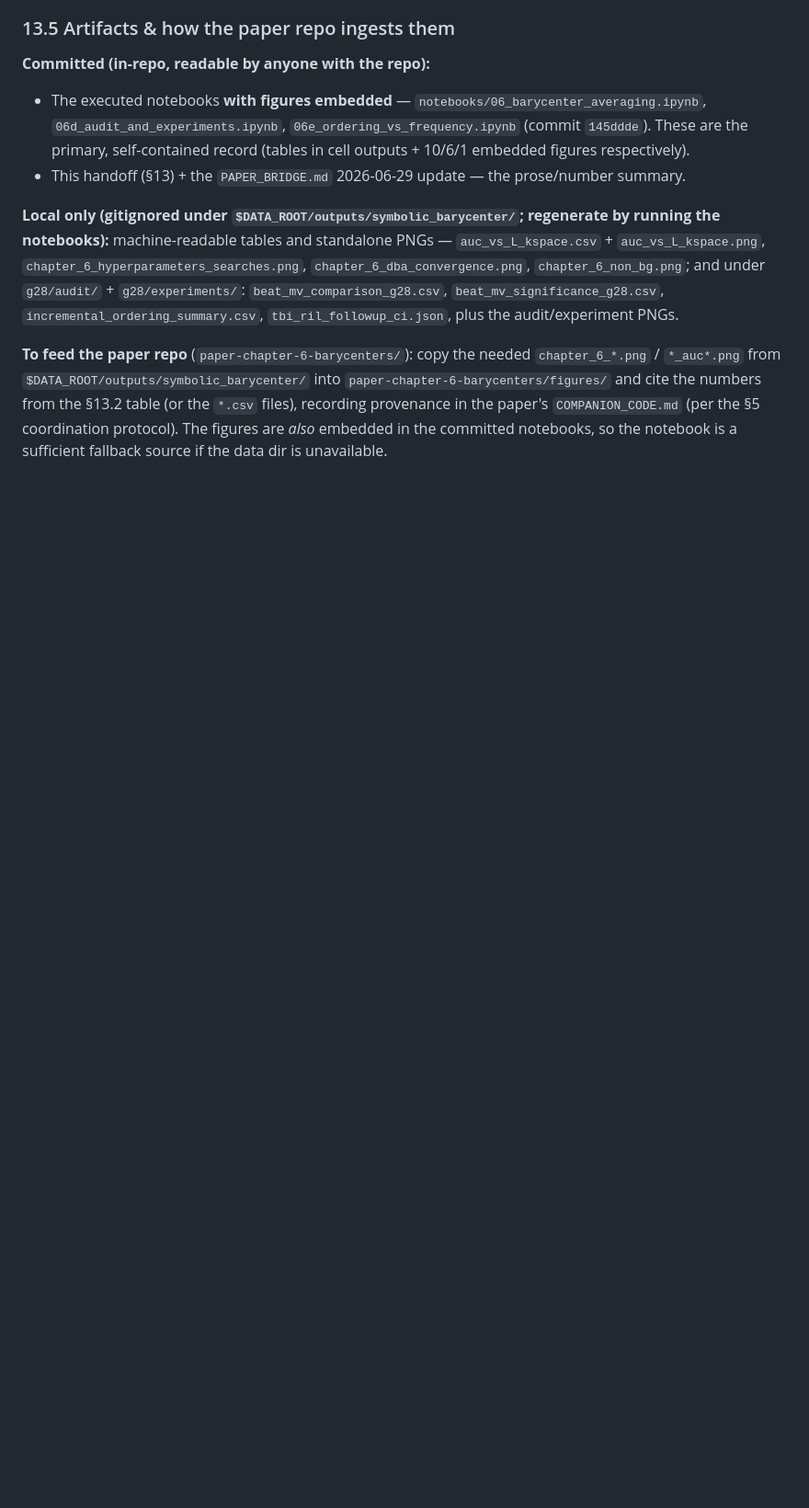
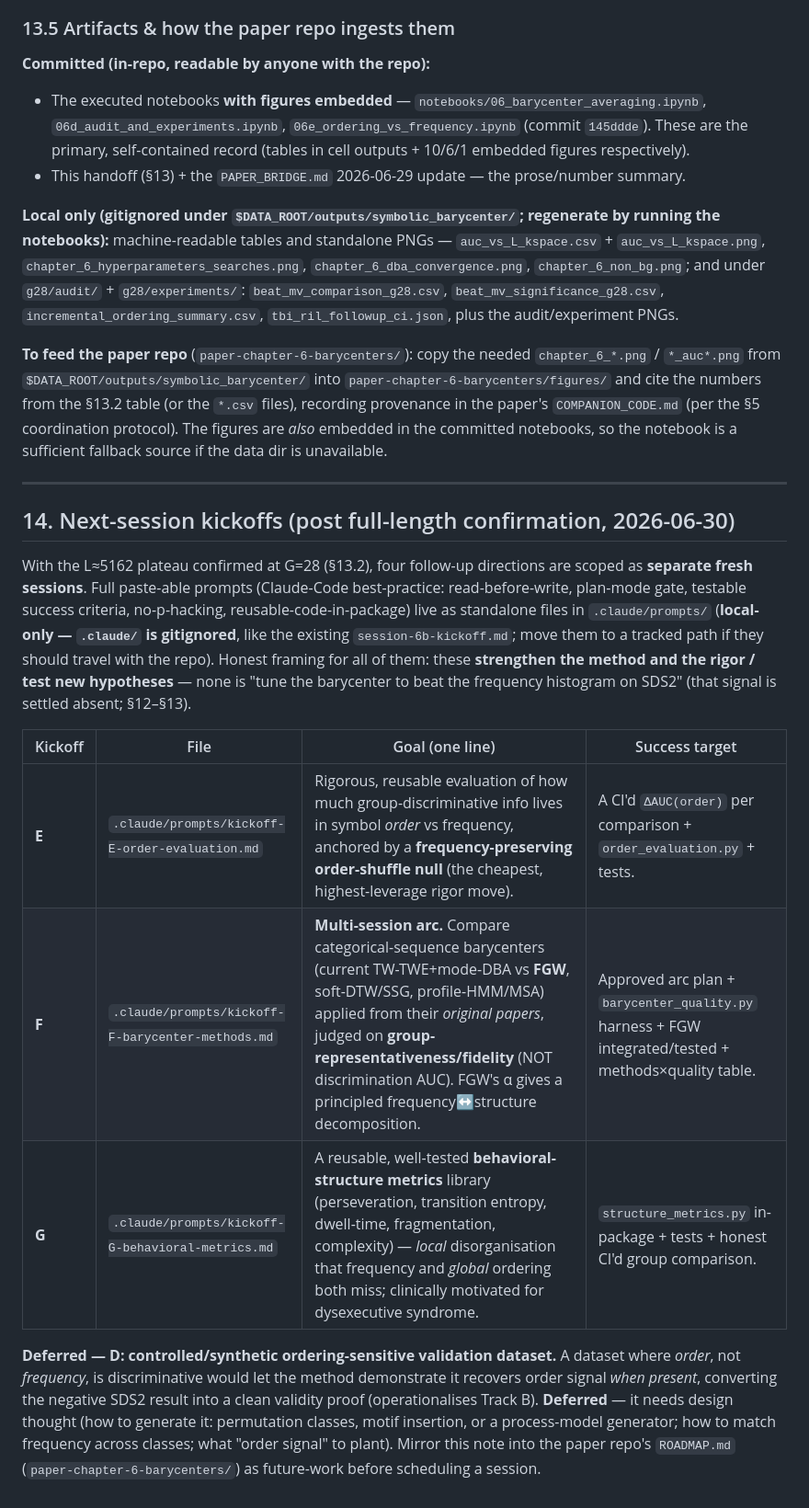
Before and after one commit to samperochon/smartflat, a Markdown page: RESULTS_HANDOFF_barycenters.md, the part around the change. Shown at 92% size. GitHub-like rendering; blank space fills up the shorter version.

Commit message:
docs(barycenter): index §14 next-session kickoffs (E/F/G) + deferred synthetic-dataset note
Adds a §14 to RESULTS_HANDOFF: an index of the three scoped follow-up sessions (order-evaluation E, barycenter-method comparison F, behavioral-structure metrics G) whose full paste-able prompts live in .claude/prompts/ (local/gitignored), plus the controlled ordering-sensitive dataset (D) parked as deferred future-work. Doc-only.

Co-Authored-By: Claude Opus 4.8 (1M context) <noreply@anthropic.com>

```diff
--- a/RESULTS_HANDOFF_barycenters.md
+++ b/RESULTS_HANDOFF_barycenters.md
@@ -494,3 +494,28 @@ notebooks):** machine-readable tables and standalone PNGs —
 and cite the numbers from the §13.2 table (or the `*.csv` files), recording provenance in the paper's
 `COMPANION_CODE.md` (per the §5 coordination protocol). The figures are *also* embedded in the committed
 notebooks, so the notebook is a sufficient fallback source if the data dir is unavailable.
+
+---
+
+## 14. Next-session kickoffs (post full-length confirmation, 2026-06-30)
+
+With the L≈5162 plateau confirmed at G=28 (§13.2), four follow-up directions are scoped as **separate fresh
+sessions**. Full paste-able prompts (Claude-Code best-practice: read-before-write, plan-mode gate, testable
+success criteria, no-p-hacking, reusable-code-in-package) live as standalone files in `.claude/prompts/`
+(**local-only — `.claude/` is gitignored**, like the existing `session-6b-kickoff.md`; move them to a tracked
+path if they should travel with the repo).
+Honest framing for all of them: these **strengthen the method and the rigor / test new hypotheses** — none is
+"tune the barycenter to beat the frequency histogram on SDS2" (that signal is settled absent; §12–§13).
+
+| Kickoff | File | Goal (one line) | Success target |
+|---|---|---|---|
+| **E** | `.claude/prompts/kickoff-E-order-evaluation.md` | Rigorous, reusable evaluation of how much group-discriminative info lives in symbol *order* vs frequency, anchored by a **frequency-preserving order-shuffle null** (the cheapest, highest-leverage rigor move). | A CI'd `ΔAUC(order)` per comparison + `order_evaluation.py` + tests. |
+| **F** | `.claude/prompts/kickoff-F-barycenter-methods.md` | **Multi-session arc.** Compare categorical-sequence barycenters (current TW-TWE+mode-DBA vs **FGW**, soft-DTW/SSG, profile-HMM/MSA) applied from their *original papers*, judged on **group-representativeness/fidelity** (NOT discrimination AUC). FGW's α gives a principled frequency↔structure decomposition. | Approved arc plan + `barycenter_quality.py` harness + FGW integrated/tested + methods×quality table. |
+| **G** | `.claude/prompts/kickoff-G-behavioral-metrics.md` | A reusable, well-tested **behavioral-structure metrics** library (perseveration, transition entropy, dwell-time, fragmentation, complexity) — *local* disorganisation that frequency and *global* ordering both miss; clinically motivated for dysexecutive syndrome. | `structure_metrics.py` in-package + tests + honest CI'd group comparison. |
+
+**Deferred — D: controlled/synthetic ordering-sensitive validation dataset.** A dataset where *order*, not
+*frequency*, is discriminative would let the method demonstrate it recovers order signal *when present*,
+converting the negative SDS2 result into a clean validity proof (operationalises Track B). **Deferred** — it
+needs design thought (how to generate it: permutation classes, motif insertion, or a process-model generator;
+how to match frequency across classes; what "order signal" to plant). Mirror this note into the paper repo's
+`ROADMAP.md` (`paper-chapter-6-barycenters/`) as future-work before scheduling a session.
```
